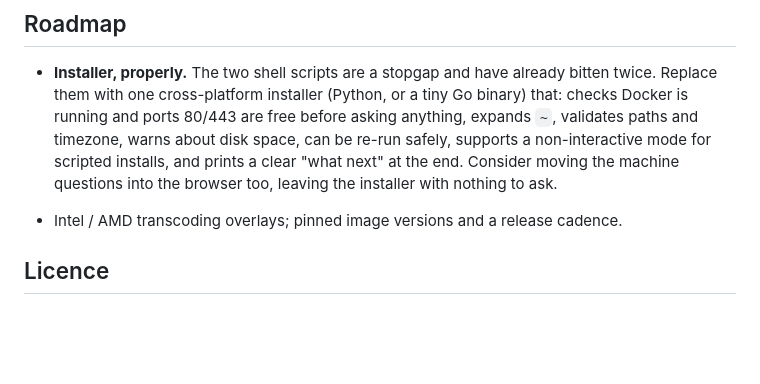
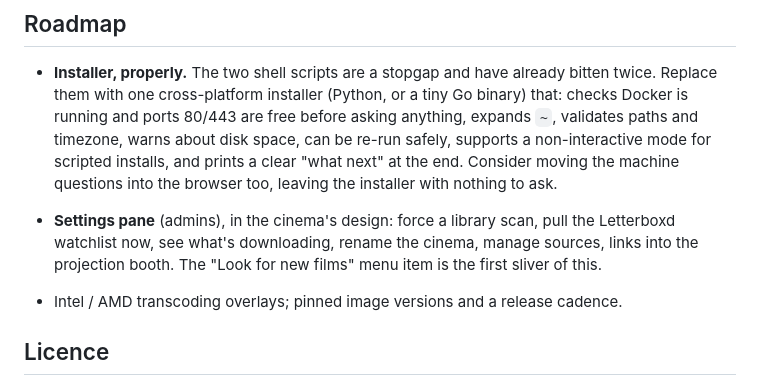
Before and after one commit to hsom00/letterboxd-cinema, a Markdown page: README.md, the part around the change. Drawn GitHub-style; blank space fills up the shorter version.

Commit message:
Roadmap: settings pane

```diff
--- a/README.md
+++ b/README.md
@@ -56,6 +56,7 @@ scripts/                    installers
 
 - **Installer, properly.** The two shell scripts are a stopgap and have already bitten twice. Replace them with one cross-platform installer (Python, or a tiny Go binary) that: checks Docker is running and ports 80/443 are free before asking anything, expands `~`, validates paths and timezone, warns about disk space, can be re-run safely, supports a non-interactive mode for scripted installs, and prints a clear "what next" at the end. Consider moving the machine questions into the browser too, leaving the installer with nothing to ask.
 
+- **Settings pane** (admins), in the cinema's design: force a library scan, pull the Letterboxd watchlist now, see what's downloading, rename the cinema, manage sources, links into the projection booth. The "Look for new films" menu item is the first sliver of this.
 - Intel / AMD transcoding overlays; pinned image versions and a release cadence.
 
 ## Licence
```
